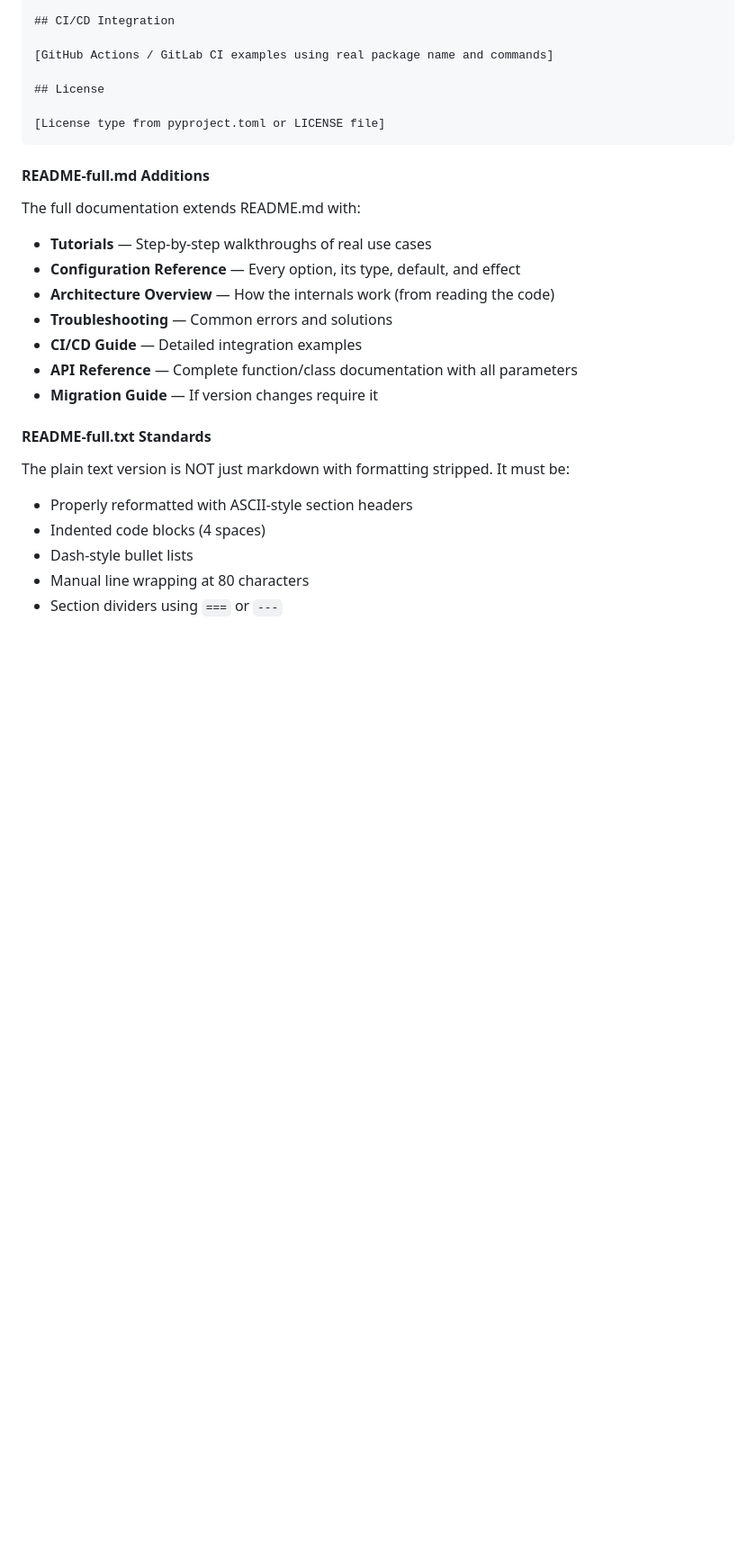
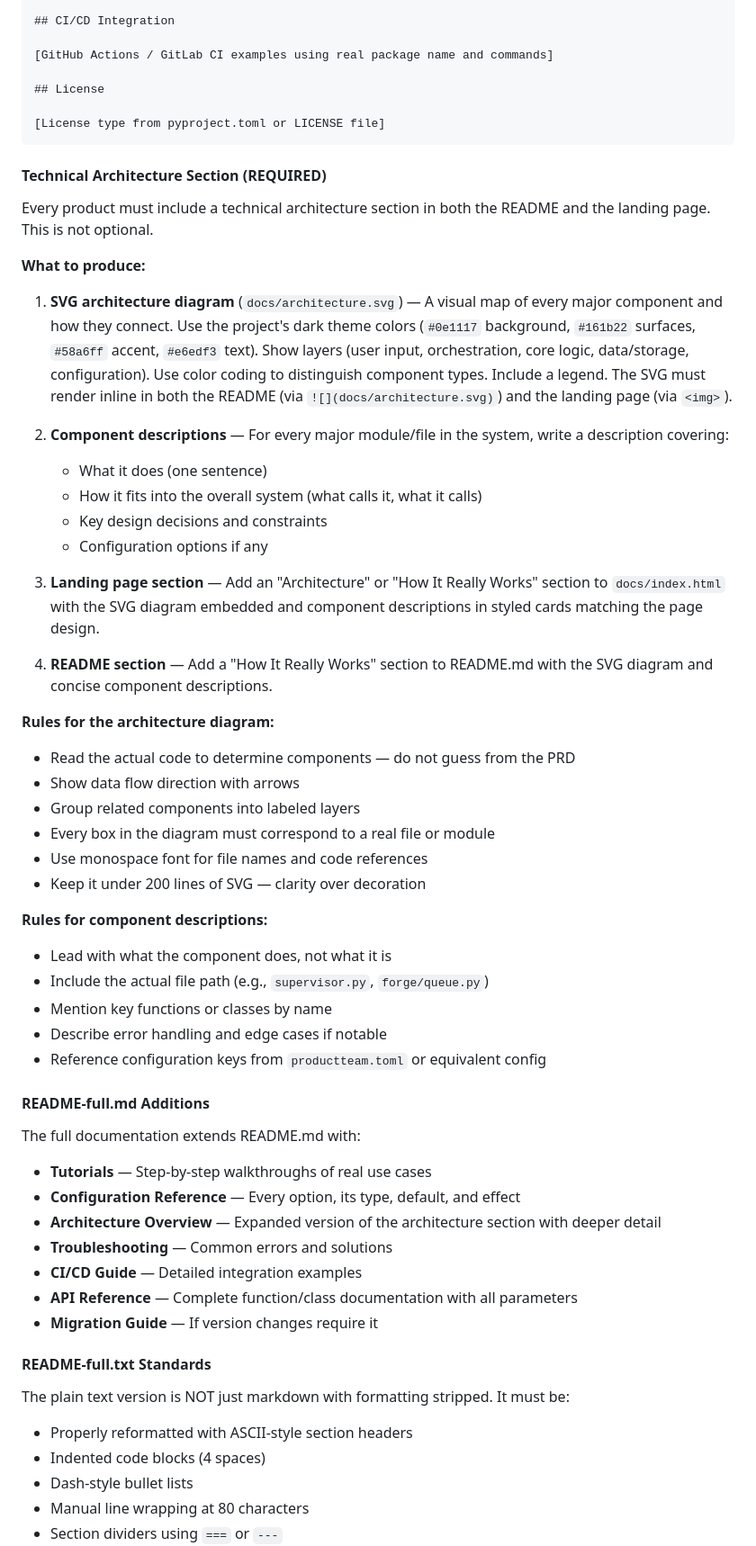
Before and after one commit to scottconverse/productteam, a Markdown page: skills/doc-writer/SKILL.md, the part around one of its changes. Shown at 90% size. Rendered like a GitHub page; blank space fills up the shorter version.

````diff
--- a/skills/doc-writer/SKILL.md
+++ b/skills/doc-writer/SKILL.md
@@ -92,13 +93,46 @@ pip install [package-name]
 [License type from pyproject.toml or LICENSE file]
 ```
 
+#### Technical Architecture Section (REQUIRED)
+
+Every product must include a technical architecture section in both the README and the landing page. This is not optional.
+
+**What to produce:**
+
+1. **SVG architecture diagram** (`docs/architecture.svg`) — A visual map of every major component and how they connect. Use the project's dark theme colors (`#0e1117` background, `#161b22` surfaces, `#58a6ff` accent, `#e6edf3` text). Show layers (user input, orchestration, core logic, data/storage, configuration). Use color coding to distinguish component types. Include a legend. The SVG must render inline in both the README (via `![](docs/architecture.svg)`) and the landing page (via `<img>`).
+
+2. **Component descriptions** — For every major module/file in the system, write a description covering:
+   - What it does (one sentence)
+   - How it fits into the overall system (what calls it, what it calls)
+   - Key design decisions and constraints
+   - Configuration options if any
+
+3. **Landing page section** — Add an "Architecture" or "How It Really Works" section to `docs/index.html` with the SVG diagram embedded and component descriptions in styled cards matching the page design.
+
+4. **README section** — Add a "How It Really Works" section to README.md with the SVG diagram and concise component descriptions.
+
+**Rules for the architecture diagram:**
+- Read the actual code to determine components — do not guess from the PRD
+- Show data flow direction with arrows
+- Group related components into labeled layers
+- Every box in the diagram must correspond to a real file or module
+- Use monospace font for file names and code references
+- Keep it under 200 lines of SVG — clarity over decoration
+
+**Rules for component descriptions:**
+- Lead with what the component does, not what it is
+- Include the actual file path (e.g., `supervisor.py`, `forge/queue.py`)
+- Mention key functions or classes by name
+- Describe error handling and edge cases if notable
+- Reference configuration keys from `productteam.toml` or equivalent config
+
 #### README-full.md Additions
 
 The full documentation extends README.md with:
 
 - **Tutorials** — Step-by-step walkthroughs of real use cases
 - **Configuration Reference** — Every option, its type, default, and effect
-- **Architecture Overview** — How the internals work (from reading the code)
+- **Architecture Overview** — Expanded version of the architecture section with deeper detail
 - **Troubleshooting** — Common errors and solutions
 - **CI/CD Guide** — Detailed integration examples
 - **API Reference** — Complete function/class documentation with all parameters
````
Also changed, not shown: other parts of skills/doc-writer/SKILL.md (+13 -7 lines).
